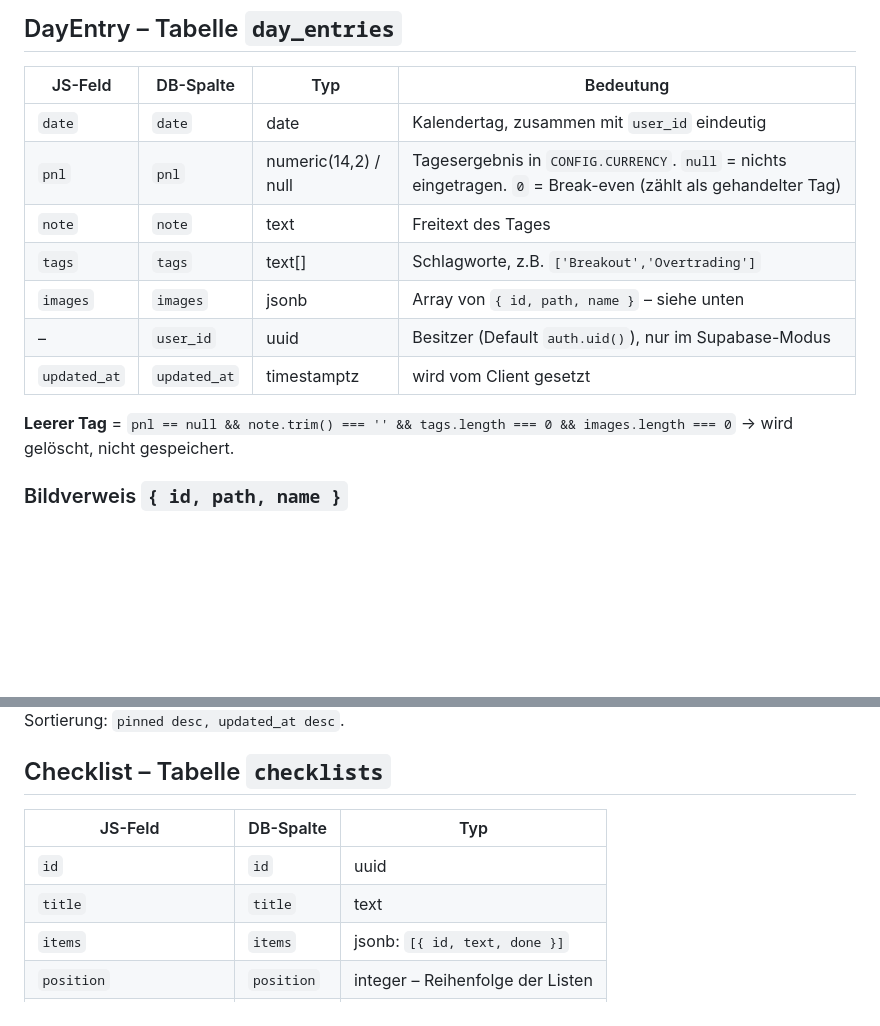
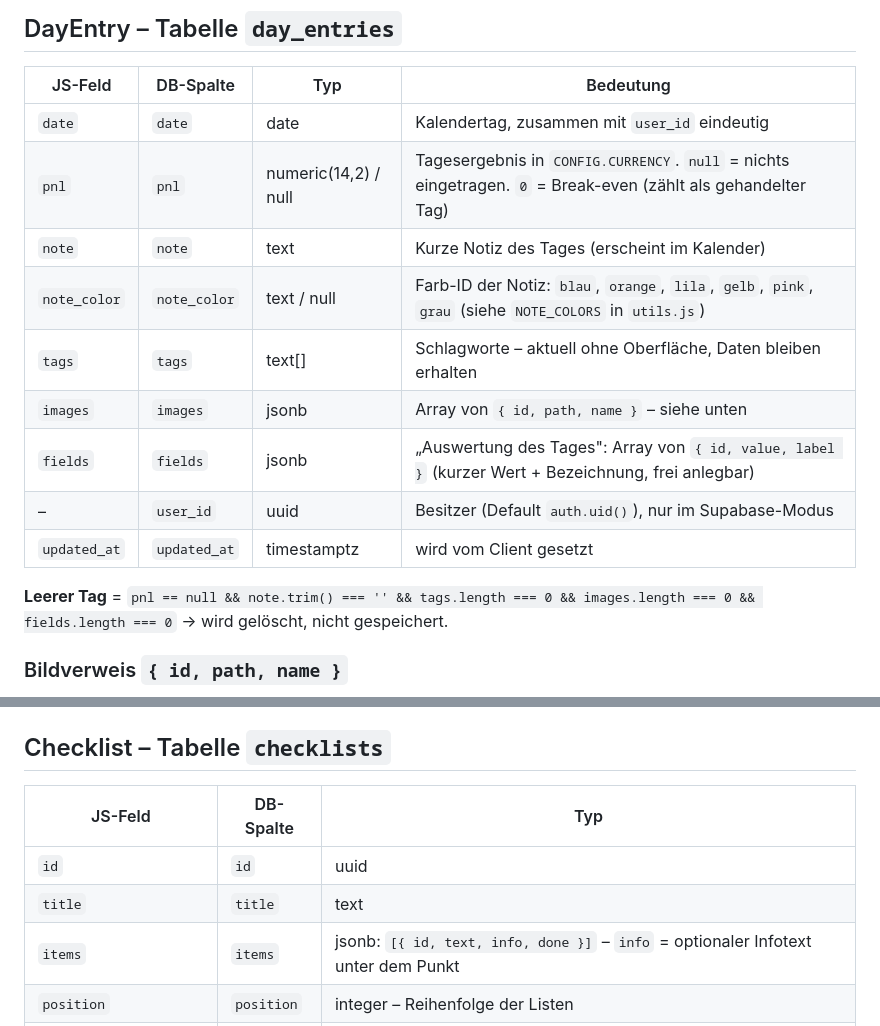
Before and after one commit to appworkshopdb/trading-journal, a Markdown page: docs/DATA-MODEL.md, 2 parts joined by grey strips. Rendered like a GitHub page; blank space fills up the shorter version.

```diff
--- a/docs/DATA-MODEL.md
+++ b/docs/DATA-MODEL.md
@@ -9,13 +9,15 @@ IDs sind UUIDs (`crypto.randomUUID()` im Client, `gen_random_uuid()` als DB-Defa
 |---|---|---|---|
 | `date` | `date` | date | Kalendertag, zusammen mit `user_id` eindeutig |
 | `pnl` | `pnl` | numeric(14,2) / null | Tagesergebnis in `CONFIG.CURRENCY`. `null` = nichts eingetragen. `0` = Break-even (zählt als gehandelter Tag) |
-| `note` | `note` | text | Freitext des Tages |
-| `tags` | `tags` | text[] | Schlagworte, z.B. `['Breakout','Overtrading']` |
+| `note` | `note` | text | Kurze Notiz des Tages (erscheint im Kalender) |
+| `note_color` | `note_color` | text / null | Farb-ID der Notiz: `blau`, `orange`, `lila`, `gelb`, `pink`, `grau` (siehe `NOTE_COLORS` in `utils.js`) |
+| `tags` | `tags` | text[] | Schlagworte – aktuell ohne Oberfläche, Daten bleiben erhalten |
 | `images` | `images` | jsonb | Array von `{ id, path, name }` – siehe unten |
+| `fields` | `fields` | jsonb | „Auswertung des Tages": Array von `{ id, value, label }` (kurzer Wert + Bezeichnung, frei anlegbar) |
 | – | `user_id` | uuid | Besitzer (Default `auth.uid()`), nur im Supabase-Modus |
 | `updated_at` | `updated_at` | timestamptz | wird vom Client gesetzt |
 
-**Leerer Tag** = `pnl == null && note.trim() === '' && tags.length === 0 && images.length === 0` → wird gelöscht, nicht gespeichert.
+**Leerer Tag** = `pnl == null && note.trim() === '' && tags.length === 0 && images.length === 0 && fields.length === 0` → wird gelöscht, nicht gespeichert.
 
 ### Bildverweis `{ id, path, name }`
 
@@ -44,7 +46,7 @@ Sortierung: `pinned desc, updated_at desc`.
 |---|---|---|
 | `id` | `id` | uuid |
 | `title` | `title` | text |
-| `items` | `items` | jsonb: `[{ id, text, done }]` |
+| `items` | `items` | jsonb: `[{ id, text, info, done }]` – `info` = optionaler Infotext unter dem Punkt |
 | `position` | `position` | integer – Reihenfolge der Listen |
 | `created_at`, `updated_at` | ebenso | timestamptz |
 
```
Also changed, not shown: docs/ARCHITECTURE.md (+3 -2 lines).
